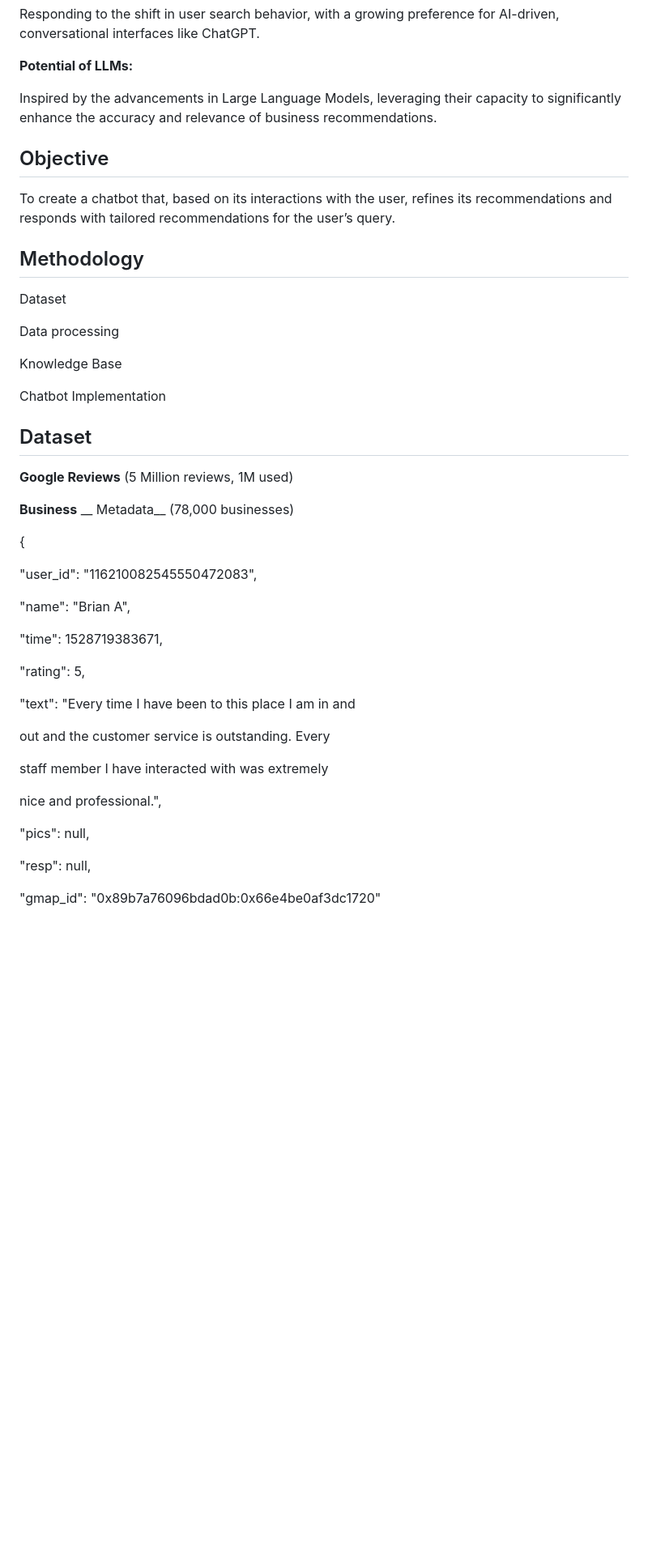
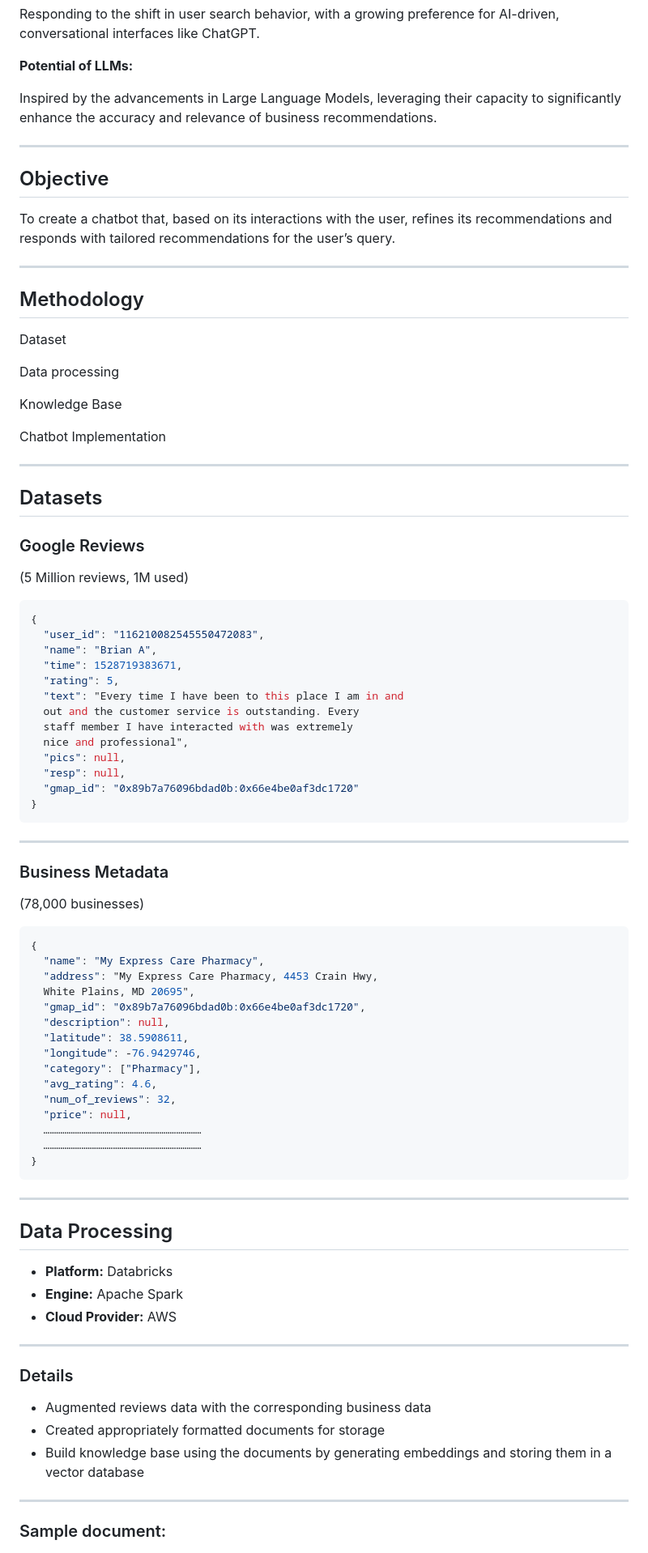
Before and after one commit to 00ber/business-recommender, a Markdown page: assets/slides.md, the part around the change printed below. Shown: that part at 81% size. GitHub-like rendering; blank space fills up the shorter version.

Commit message:
Fixed slides md

````diff
--- a/assets/slides.md
+++ b/assets/slides.md
@@ -50,9 +44,13 @@ __Potential of LLMs:__
 
 Inspired by the advancements in Large Language Models\, leveraging their capacity to significantly enhance the accuracy and relevance of business recommendations\.
 
+---
+
 ## Objective
 
 To create a chatbot that\, based on its interactions with the user\, refines its recommendations and responds with tailored recommendations for the user’s query\.
+
+---
 
 ## Methodology
 
@@ -64,33 +62,69 @@ Knowledge Base
 
 Chatbot Implementation
 
-## Dataset
+---
 
-__Google Reviews__  \(5 Million reviews\, 1M used\)
+## Datasets
 
-__Business__  __ Metadata__  \(78\,000 businesses\)
+### Google Reviews
+(5 Million reviews, 1M used)
 
-\{
+```json
+{
+  "user_id": "116210082545550472083",
+  "name": "Brian A",
+  "time": 1528719383671,
+  "rating": 5,
+  "text": "Every time I have been to this place I am in and
+  out and the customer service is outstanding. Every
+  staff member I have interacted with was extremely
+  nice and professional",
+  "pics": null,
+  "resp": null,
+  "gmap_id": "0x89b7a76096bdad0b:0x66e4be0af3dc1720"
+}
+```
 
-"user\_id": "116210082545550472083"\,
+---
 
-"name": "Brian A"\,
+### Business Metadata
+(78,000 businesses)
 
-"time": 1528719383671\,
+```json
+{
+  "name": "My Express Care Pharmacy",
+  "address": "My Express Care Pharmacy, 4453 Crain Hwy,
+  White Plains, MD 20695",
+  "gmap_id": "0x89b7a76096bdad0b:0x66e4be0af3dc1720",
+  "description": null,
+  "latitude": 38.5908611,
+  "longitude": -76.9429746,
+  "category": ["Pharmacy"],
+  "avg_rating": 4.6,
+  "num_of_reviews": 32,
+  "price": null,
+  …………………………………………………………………
+  …………………………………………………………………
+}
+```
 
-"rating": 5\,
+---
 
-"text": "Every time I have been to this place I am in and
+## Data Processing
 
-out and the customer service is outstanding\. Every
+- **Platform:** Databricks
+- **Engine:** Apache Spark
+- **Cloud Provider:** AWS
 
-staff member I have interacted with was extremely
+---
 
-nice and professional\."\,
+### Details
 
-"pics": null\,
+- Augmented reviews data with the corresponding business data
+- Created appropriately formatted documents for storage
+- Build knowledge base using the documents by generating embeddings and storing them in a vector database
 
-"resp": null\,
+---
 
-"gmap\_id": "0x89b7a76096bdad0b:0x66e4be0af3dc1720"
+### Sample document:
 
````
Also changed, not shown: other parts of assets/slides.md (+80 -115 lines).
